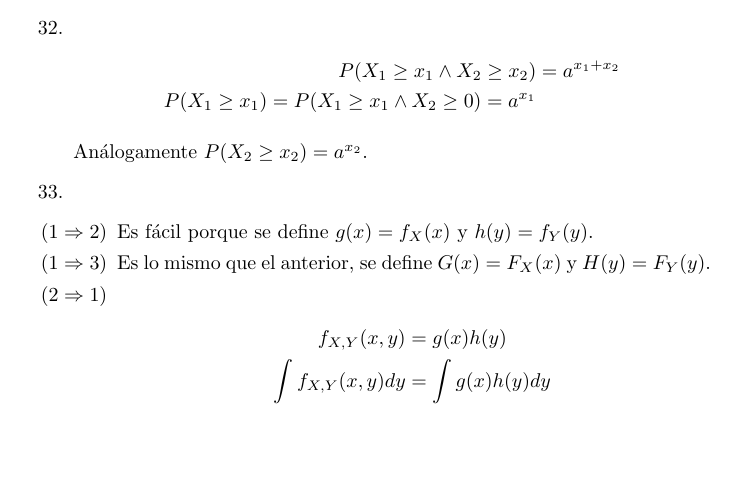
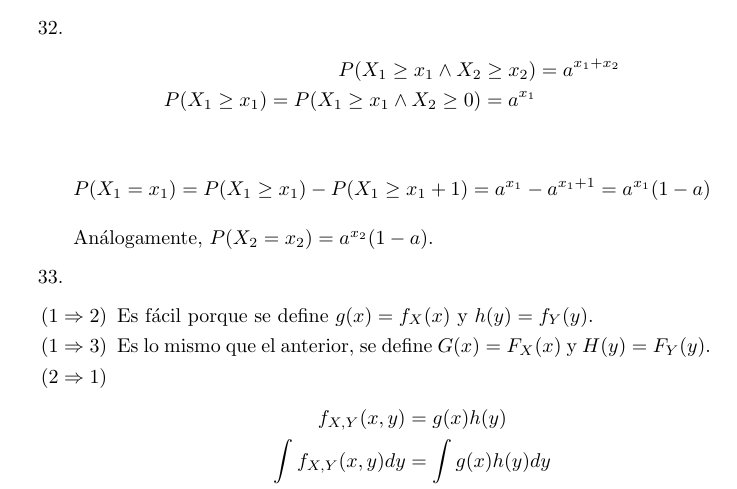
Before and after one commit to TobiasCarreira/probaC-final-2017, a LaTeX document (respuestas-final.tex, which reads src/05-vectores-aleatorios.tex): part of page 12 of 36, cut so that both start at the same text, the shorter picture padded with empty space. Compiled offline with pdfLaTeX.

Commit message:
Cambiado el 32

```diff
--- a/src/05-vectores-aleatorios.tex
+++ b/src/05-vectores-aleatorios.tex
@@ -23,7 +23,9 @@
 			P(X_1 \geq x_1) = P(X_1 \geq x_1 \land X_2 \geq 0) = a^{x_1}
 		\end{align*}
 
-		Análogamente $P(X_2 \geq x_2) = a^{x_2}$.
+		$$P(X_1 = x_1) = P(X_1 \geq x_1) - P(X_1\geq x_1+1) = a^{x_1} - a^{x_1+1} = a^{x_1}(1-a)$$
+
+		Análogamente, $P(X_2 = x_2) = a^{x_2}(1-a)$.
 
 	\item \hfill
 		\begin{itemize}
```
